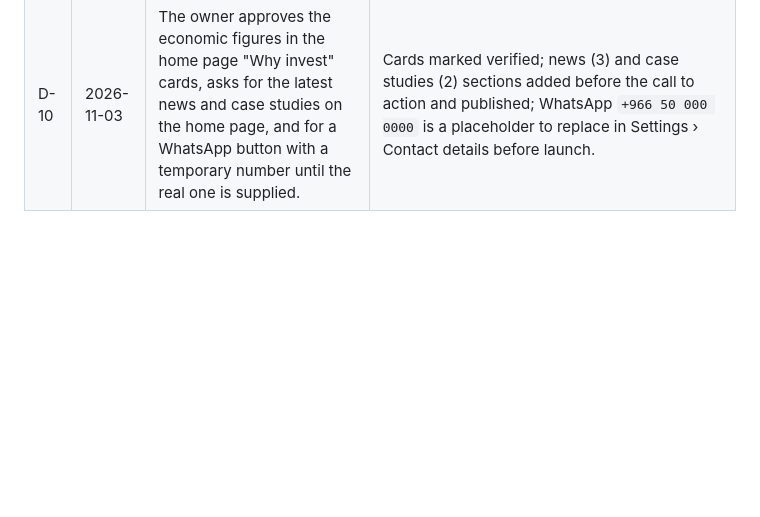
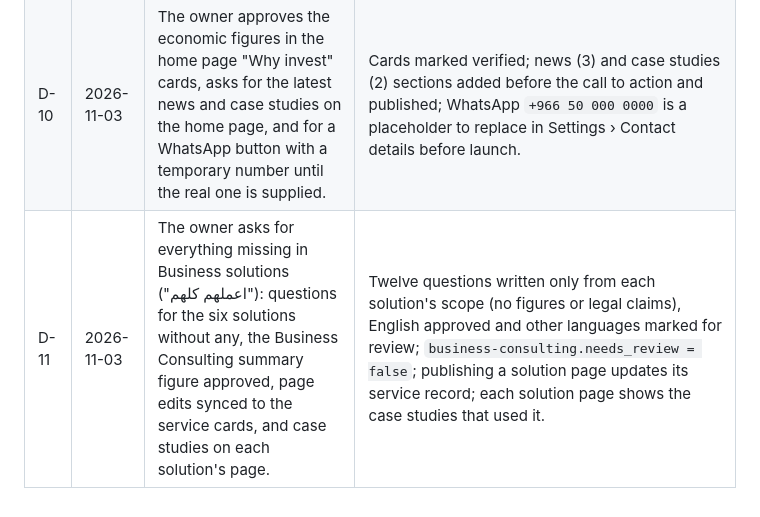
Before and after one commit to m77mdabdo/creative_mark, a Markdown page: docs/decisions.md, the part around the change. Drawn GitHub-style; blank space fills up the shorter version.

```diff
--- a/docs/decisions.md
+++ b/docs/decisions.md
@@ -6,3 +6,4 @@
 | D-08 | 2026-11-01 | Hero becomes an auto-advancing slideshow of Saudi landmarks (owner request), replacing the "no auto-advancing carousel" rule for the hero only. | Pause control and reduced-motion static mode kept for WCAG 2.2.2. |
 | D-09 | 2026-11-03 | The owner approves the eleven presentation figures (investment, municipal, industrial and other licence counts) and the three client reviews for publication ("اعملي رقم واحد موافق عليه"). | All statistics `verified = true` with the approval recorded as their source; testimonials `verified = true` with `consent_recorded_at` set (they stay anonymous). RULE-01/02 still apply to anything added later. |
 | D-10 | 2026-11-03 | The owner approves the economic figures in the home page "Why invest" cards, asks for the latest news and case studies on the home page, and for a WhatsApp button with a temporary number until the real one is supplied. | Cards marked verified; news (3) and case studies (2) sections added before the call to action and published; WhatsApp `+966 50 000 0000` is a placeholder to replace in Settings › Contact details before launch. |
+| D-11 | 2026-11-03 | The owner asks for everything missing in Business solutions ("اعملهم كلهم"): questions for the six solutions without any, the Business Consulting summary figure approved, page edits synced to the service cards, and case studies on each solution's page. | Twelve questions written only from each solution's scope (no figures or legal claims), English approved and other languages marked for review; `business-consulting.needs_review = false`; publishing a solution page updates its service record; each solution page shows the case studies that used it. |
```
Also changed, not shown: README.md (+4 -1 lines), docs/screenshots/service-page.jpg (added), 15 other files.
